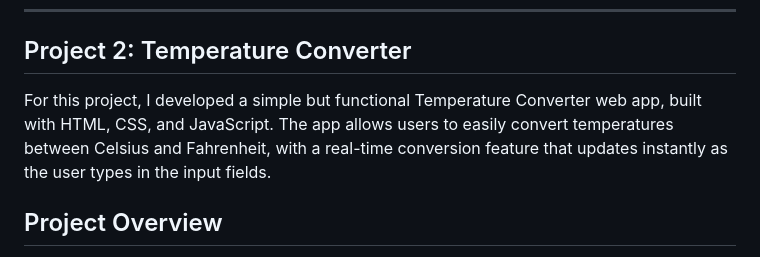
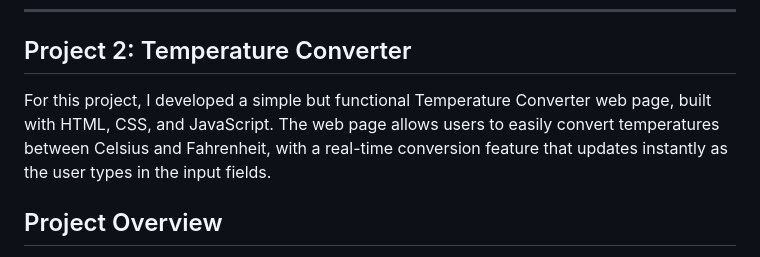
Before and after one commit to Dhanush312/Bharat-Intern, a Markdown page: README.md, the part around the change. Rendered like a GitHub page.

```diff
--- a/README.md
+++ b/README.md
@@ -31,7 +31,7 @@ Technologies Used
 
 Project 2: Temperature Converter
 -----
-For this project, I developed a simple but functional Temperature Converter web app, built with HTML, CSS, and JavaScript. The app allows users to easily convert temperatures between Celsius and Fahrenheit, with a real-time conversion feature that updates instantly as the user types in the input fields.
+For this project, I developed a simple but functional Temperature Converter web page, built with HTML, CSS, and JavaScript. The web page allows users to easily convert temperatures between Celsius and Fahrenheit, with a real-time conversion feature that updates instantly as the user types in the input fields.
 
 Project Overview
 -----
```
